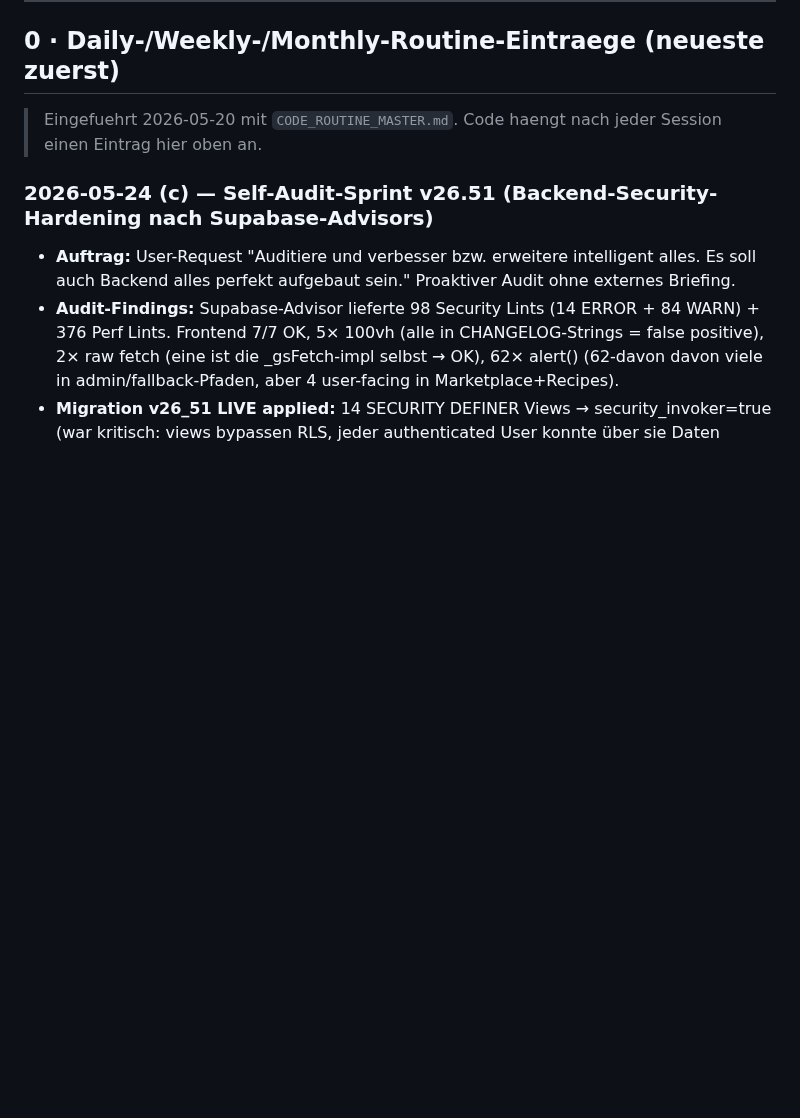
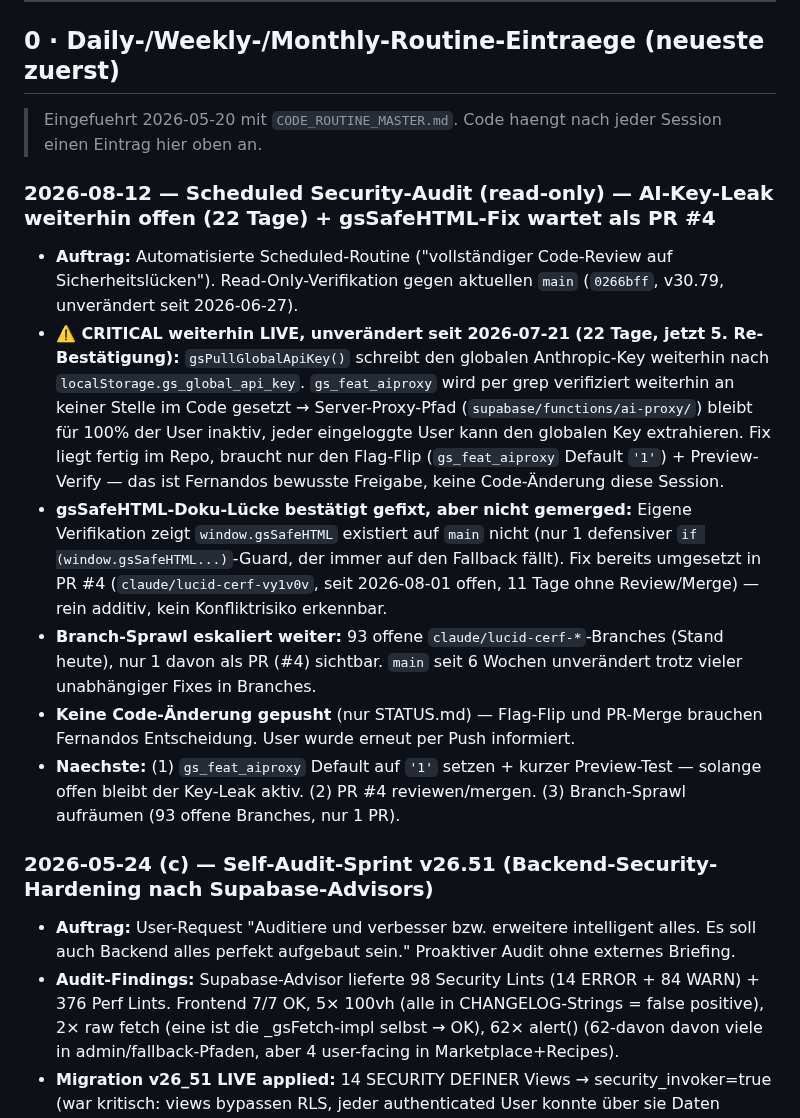
Before and after one commit to 1amfernando/GreenScan, a Markdown page: STATUS.md, the part around the change. Drawn GitHub-style; blank space fills up the shorter version.

Commit message:
STATUS: Scheduled Security-Audit — AI-Key-Leak 22 Tage offen (5. Bestätigung) + gsSafeHTML-Fix als PR #4 identifiziert
Read-only Re-Verifikation gegen main (0266bff, v30.79): gs_feat_aiproxy
wird weiterhin nirgends im Code gesetzt, gsPullGlobalApiKey() schreibt
den globalen Anthropic-Key weiterhin in localStorage — Proxy-Fix liegt
fertig im Repo, wartet seit 22 Tagen auf Fernandos Flag-Flip-Freigabe.

Zusätzlich verifiziert: gsSafeHTML existiert auf main nach wie vor nicht
(CLAUDE.md §3.6 dokumentiert es als vorhanden), Fix liegt aber bereits
additiv in offenem PR #4 (claude/lucid-cerf-vy1v0v, 11 Tage unreviewed).
Branch-Sprawl auf 93 offene claude/lucid-cerf-*-Branches gewachsen,
main seit 6 Wochen unverändert.

Keine Code-Änderung — beide Fixes brauchen Fernandos bewusste Freigabe.

Co-Authored-By: Claude Sonnet 5 <noreply@anthropic.com>
Claude-Session: https://claude.ai/code/session_012jCwLxWbz1Z8sc44nQwWQL

```diff
--- a/STATUS.md
+++ b/STATUS.md
@@ -11,6 +11,15 @@
 ## 0 · Daily-/Weekly-/Monthly-Routine-Eintraege (neueste zuerst)
 
 > Eingefuehrt 2026-05-20 mit `CODE_ROUTINE_MASTER.md`. Code haengt nach jeder Session einen Eintrag hier oben an.
+
+### 2026-08-12 — Scheduled Security-Audit (read-only) — AI-Key-Leak weiterhin offen (22 Tage) + gsSafeHTML-Fix wartet als PR #4
+
+- **Auftrag:** Automatisierte Scheduled-Routine ("vollständiger Code-Review auf Sicherheitslücken"). Read-Only-Verifikation gegen aktuellen `main` (`0266bff`, v30.79, unverändert seit 2026-06-27).
+- **⚠️ CRITICAL weiterhin LIVE, unverändert seit 2026-07-21 (22 Tage, jetzt 5. Re-Bestätigung):** `gsPullGlobalApiKey()` schreibt den globalen Anthropic-Key weiterhin nach `localStorage.gs_global_api_key`. `gs_feat_aiproxy` wird per grep verifiziert weiterhin an keiner Stelle im Code gesetzt → Server-Proxy-Pfad (`supabase/functions/ai-proxy/`) bleibt für 100% der User inaktiv, jeder eingeloggte User kann den globalen Key extrahieren. Fix liegt fertig im Repo, braucht nur den Flag-Flip (`gs_feat_aiproxy` Default `'1'`) + Preview-Verify — das ist Fernandos bewusste Freigabe, keine Code-Änderung diese Session.
+- **gsSafeHTML-Doku-Lücke bestätigt gefixt, aber nicht gemerged:** Eigene Verifikation zeigt `window.gsSafeHTML` existiert auf `main` nicht (nur 1 defensiver `if (window.gsSafeHTML...)`-Guard, der immer auf den Fallback fällt). Fix bereits umgesetzt in PR #4 (`claude/lucid-cerf-vy1v0v`, seit 2026-08-01 offen, 11 Tage ohne Review/Merge) — rein additiv, kein Konfliktrisiko erkennbar.
+- **Branch-Sprawl eskaliert weiter:** 93 offene `claude/lucid-cerf-*`-Branches (Stand heute), nur 1 davon als PR (#4) sichtbar. `main` seit 6 Wochen unverändert trotz vieler unabhängiger Fixes in Branches.
+- **Keine Code-Änderung gepusht** (nur STATUS.md) — Flag-Flip und PR-Merge brauchen Fernandos Entscheidung. User wurde erneut per Push informiert.
+- **Naechste:** (1) `gs_feat_aiproxy` Default auf `'1'` setzen + kurzer Preview-Test — solange offen bleibt der Key-Leak aktiv. (2) PR #4 reviewen/mergen. (3) Branch-Sprawl aufräumen (93 offene Branches, nur 1 PR).
 
 ### 2026-05-24 (c) — Self-Audit-Sprint v26.51 (Backend-Security-Hardening nach Supabase-Advisors)
 
```
